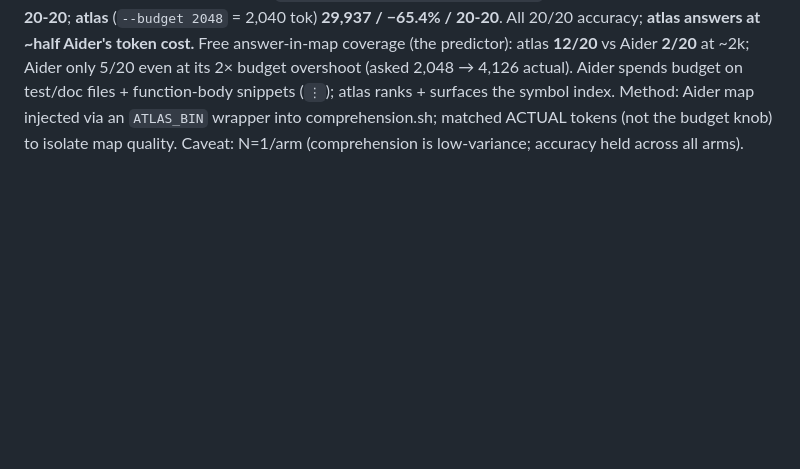
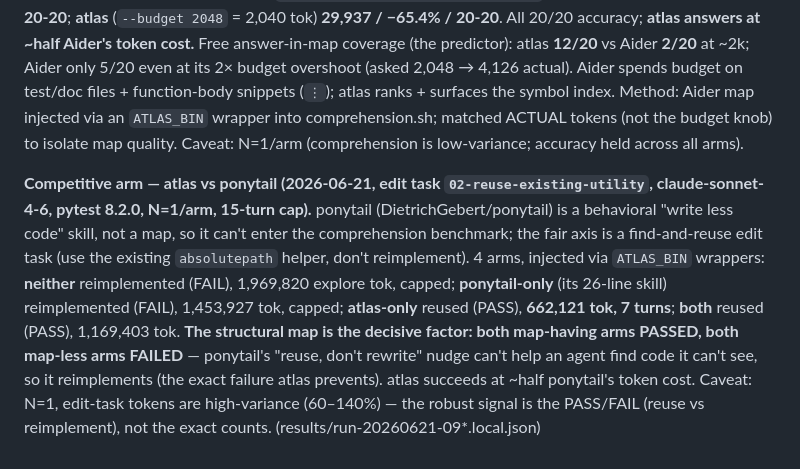
Before and after one commit to fkenmar/atlas, a Markdown page: benchmark/history.md, the part around the change. Drawn GitHub-style; blank space fills up the shorter version.

```diff
--- a/benchmark/history.md
+++ b/benchmark/history.md
@@ -63,3 +63,5 @@ See benchmark/results/run-20260616-232455.local.json.
 **Regression caught + fixed — anchor-render bloat (2026-06-21).** Re-running the comprehension benchmark on current `main` (post progressive-disclosure #129) measured **−30.5%**, not the recorded −65.2%: #129 rendered the symbol index as `path: path#Name1, path#Name2, …`, repeating the file path inside every anchor (already the line prefix), halving the win (median with_map 29.8k → 60.1k; 1-turn answers 10 → 8/20). Accuracy held 20/20. **Fix (#138, on main):** render bare `name`/`name@line` (anchor stays derivable as `path#name`); +a PARTIAL-index legend ("grep if your symbol isn't listed"). Compact names alone restored −65.4% **but** dropped accuracy to 18–19/20 (the cleaner index made the agent over-trust → guess on out-of-index answers like `capture-manager`, wrong 2/2); the legend restored grepping → **20/20 acc AND −65.4% tokens** (median 29,937). 4 billed passes + coverage.py.
 
 **Competitive arm — atlas vs Aider repo-map (2026-06-21, equal-budget comprehension, claude-sonnet-4-6, pytest 8.2.0, N=1/arm).** First head-to-head vs a competitor's map at matched actual size. without_map **86,525 / 20-20**; **Aider** (aider 0.86.2 `--map-tokens 1024 --show-repo-map` = 1,942 tok) **59,452 / −31.3% / 20-20**; **atlas** (`--budget 2048` = 2,040 tok) **29,937 / −65.4% / 20-20**. All 20/20 accuracy; **atlas answers at ~half Aider's token cost.** Free answer-in-map coverage (the predictor): atlas **12/20** vs Aider **2/20** at ~2k; Aider only 5/20 even at its 2× budget overshoot (asked 2,048 → 4,126 actual). Aider spends budget on test/doc files + function-body snippets (`⋮`); atlas ranks + surfaces the symbol index. Method: Aider map injected via an `ATLAS_BIN` wrapper into comprehension.sh; matched ACTUAL tokens (not the budget knob) to isolate map quality. Caveat: N=1/arm (comprehension is low-variance; accuracy held across all arms).
+
+**Competitive arm — atlas vs ponytail (2026-06-21, edit task `02-reuse-existing-utility`, claude-sonnet-4-6, pytest 8.2.0, N=1/arm, 15-turn cap).** ponytail (DietrichGebert/ponytail) is a behavioral "write less code" skill, not a map, so it can't enter the comprehension benchmark; the fair axis is a find-and-reuse edit task (use the existing `absolutepath` helper, don't reimplement). 4 arms, injected via `ATLAS_BIN` wrappers: **neither** reimplemented (FAIL), 1,969,820 explore tok, capped; **ponytail-only** (its 26-line skill) reimplemented (FAIL), 1,453,927 tok, capped; **atlas-only** reused (PASS), **662,121 tok, 7 turns**; **both** reused (PASS), 1,169,403 tok. **The structural map is the decisive factor: both map-having arms PASSED, both map-less arms FAILED** — ponytail's "reuse, don't rewrite" nudge can't help an agent find code it can't see, so it reimplements (the exact failure atlas prevents). atlas succeeds at ~half ponytail's token cost. Caveat: N=1, edit-task tokens are high-variance (60–140%) — the robust signal is the PASS/FAIL (reuse vs reimplement), not the exact counts. (results/run-20260621-09*.local.json)
```
Also changed, not shown: docs/comparison.md (+7 -0 lines).
